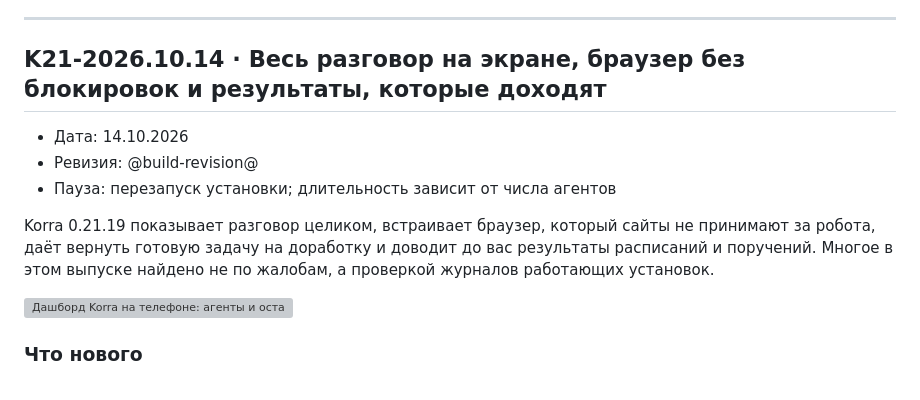
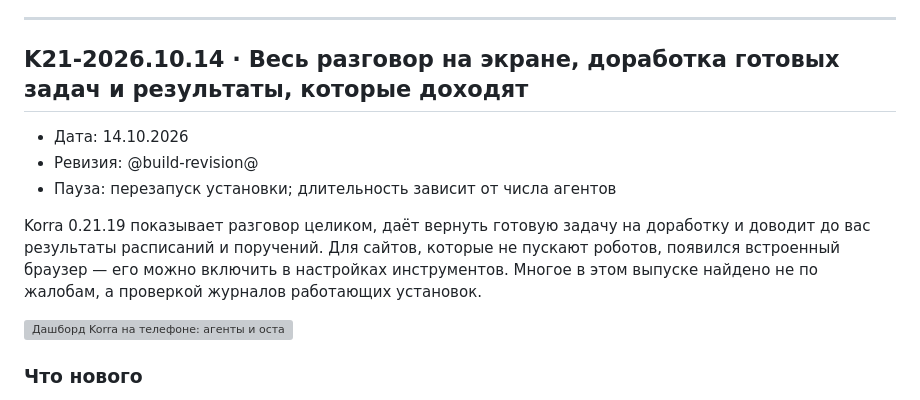
Before and after one commit to ceremoneymeister-bit/Korra.twenty.one, a Markdown page: RELEASE_NOTES.md, the part around the change. Rendered like a GitHub page; grey boxes are pictures that could not be loaded.

Commit message:
release: заметки 0.21.19 — Camofox по выбору, заголовок и вступление без обещания браузера по умолчанию
Co-Authored-By: Claude Opus 5.5 (1M context) <noreply@anthropic.com>

```diff
--- a/RELEASE_NOTES.md
+++ b/RELEASE_NOTES.md
@@ -34,13 +34,13 @@
 
 ---
 
-## K21-2026.10.14 · Весь разговор на экране, браузер без блокировок и результаты, которые доходят
+## K21-2026.10.14 · Весь разговор на экране, доработка готовых задач и результаты, которые доходят
 
 - Дата: 14.10.2026
 - Ревизия: @build-revision@
 - Пауза: перезапуск установки; длительность зависит от числа агентов
 
-Korra 0.21.19 показывает разговор целиком, встраивает браузер, который сайты не принимают за робота, даёт вернуть готовую задачу на доработку и доводит до вас результаты расписаний и поручений. Многое в этом выпуске найдено не по жалобам, а проверкой журналов работающих установок.
+Korra 0.21.19 показывает разговор целиком, даёт вернуть готовую задачу на доработку и доводит до вас результаты расписаний и поручений. Для сайтов, которые не пускают роботов, появился встроенный браузер — его можно включить в настройках инструментов. Многое в этом выпуске найдено не по жалобам, а проверкой журналов работающих установок.
 
 ![Дашборд Korra на телефоне: агенты и оставшийся лимит подписки](/releases/K21-2026.10.14/dashboard-mobile.webp)
 
```
